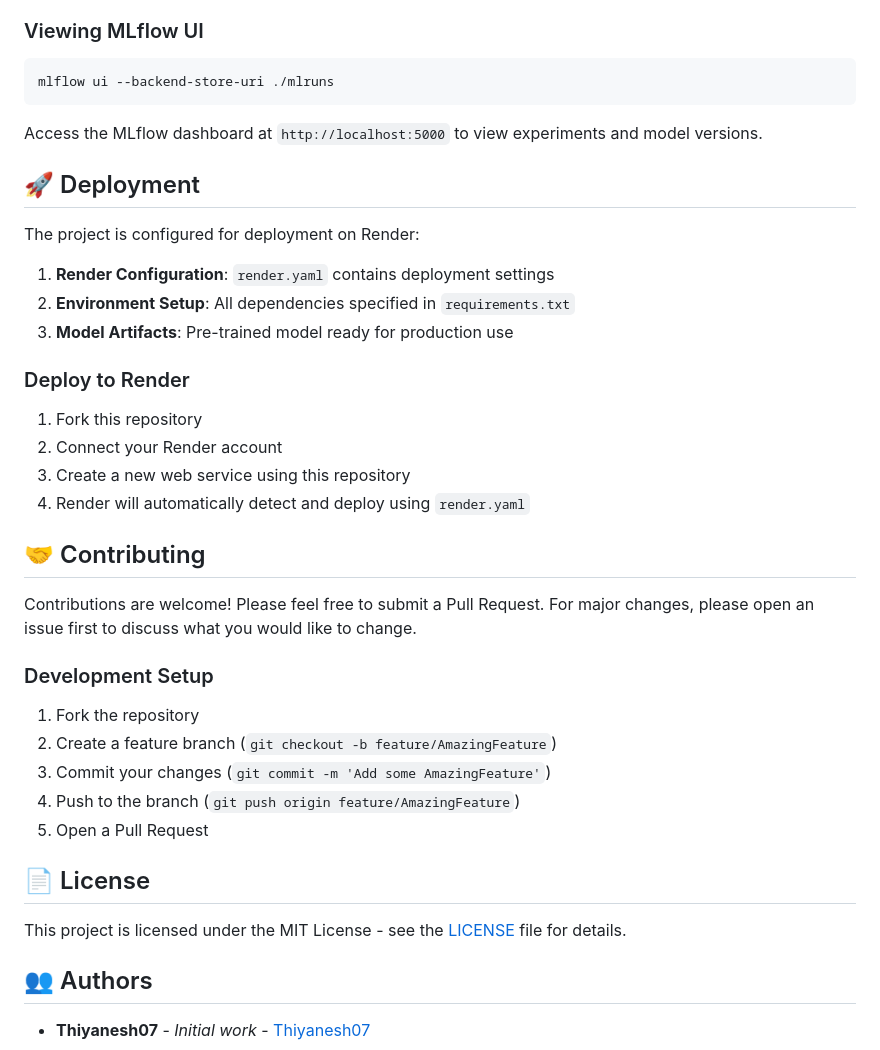
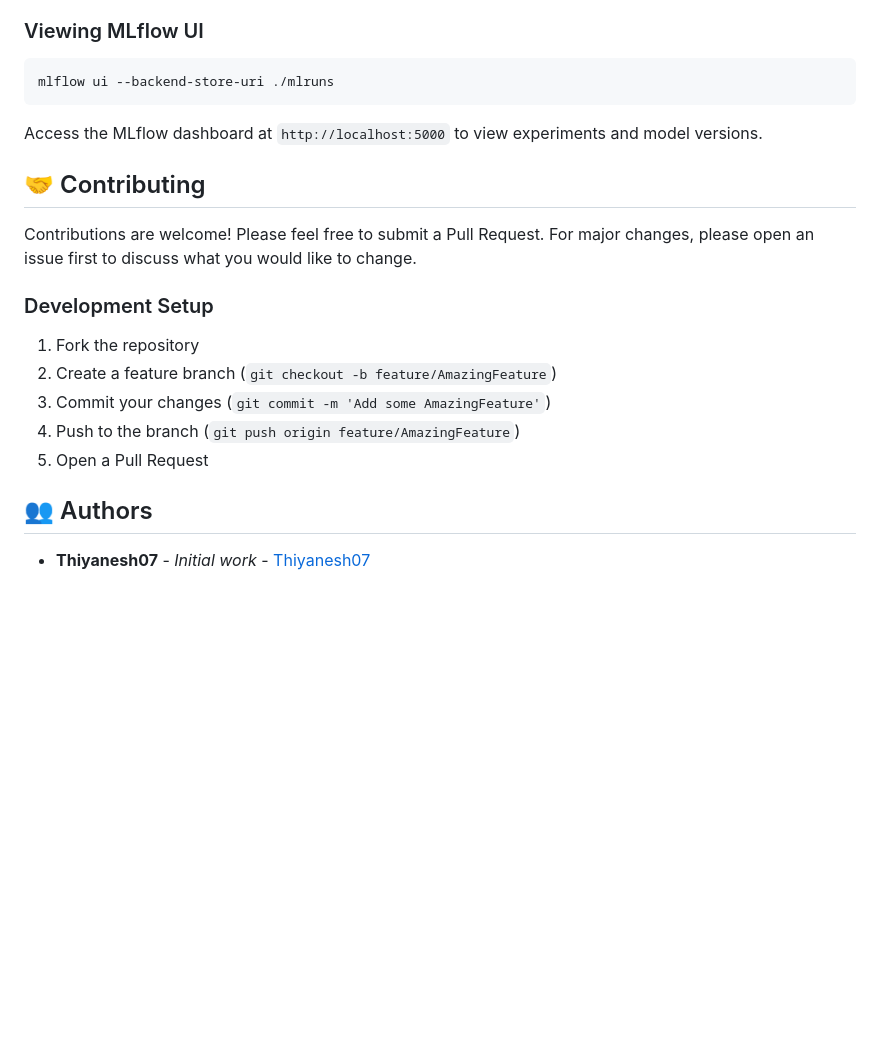
Before and after one commit to Thiyanesh07/mlflow_phone_addiction, a Markdown page: README.md, the part around the change printed below. Rendered like a GitHub page; blank space fills up the shorter version.

```diff
--- a/README.md
+++ b/README.md
@@ -147,21 +147,6 @@ mlflow ui --backend-store-uri ./mlruns
 
 Access the MLflow dashboard at `http://localhost:5000` to view experiments and model versions.
 
-## 🚀 Deployment
-
-The project is configured for deployment on Render:
-
-1. **Render Configuration**: `render.yaml` contains deployment settings
-2. **Environment Setup**: All dependencies specified in `requirements.txt`
-3. **Model Artifacts**: Pre-trained model ready for production use
-
-### Deploy to Render
-
-1. Fork this repository
-2. Connect your Render account
-3. Create a new web service using this repository
-4. Render will automatically detect and deploy using `render.yaml`
-
 ## 🤝 Contributing
 
 Contributions are welcome! Please feel free to submit a Pull Request. For major changes, please open an issue first to discuss what you would like to change.
@@ -173,10 +158,6 @@ Contributions are welcome! Please feel free to submit a Pull Request. For major
 3. Commit your changes (`git commit -m 'Add some AmazingFeature'`)
 4. Push to the branch (`git push origin feature/AmazingFeature`)
 5. Open a Pull Request
-
-## 📄 License
-
-This project is licensed under the MIT License - see the [LICENSE](LICENSE) file for details.
 
 ## 👥 Authors
 
```
Also changed, not shown: other parts of README.md (+12 -12 lines).
